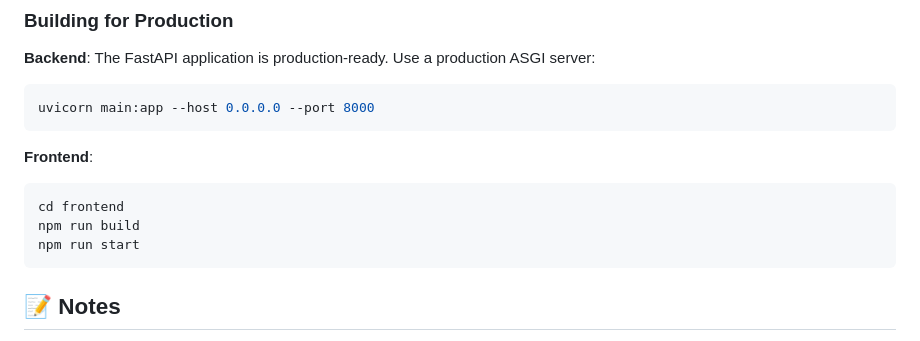
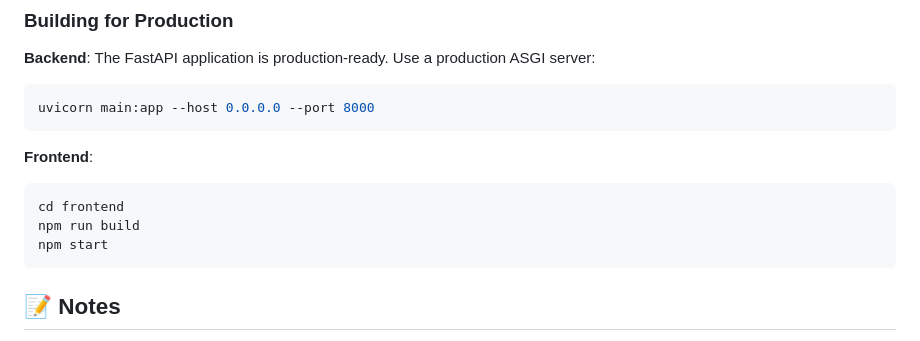
Before and after one commit to kubraaksux/KBT, a Markdown page: README.md, the part around one of its changes. Rendered like a GitHub page.

Commit message:
Fix npm start command and backslash escaping
Co-authored-by: kubraaksux <67320250+kubraaksux@users.noreply.github.com>

````diff
--- a/README.md
+++ b/README.md
@@ -193,7 +193,7 @@ uvicorn main:app --host 0.0.0.0 --port 8000
 ```bash
 cd frontend
 npm run build
-npm run start
+npm start
 ```
 
 ## 📝 Notes
````
Also changed, not shown: other parts of README.md (+1 -1 lines).
